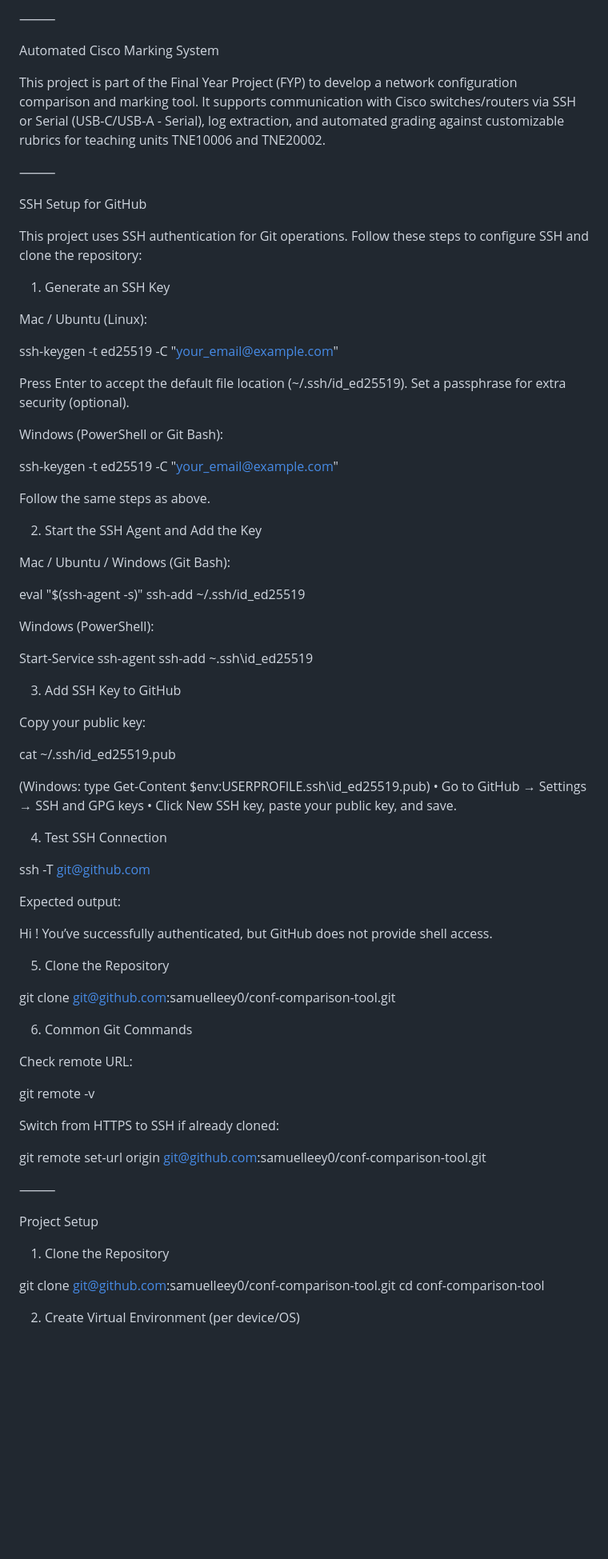
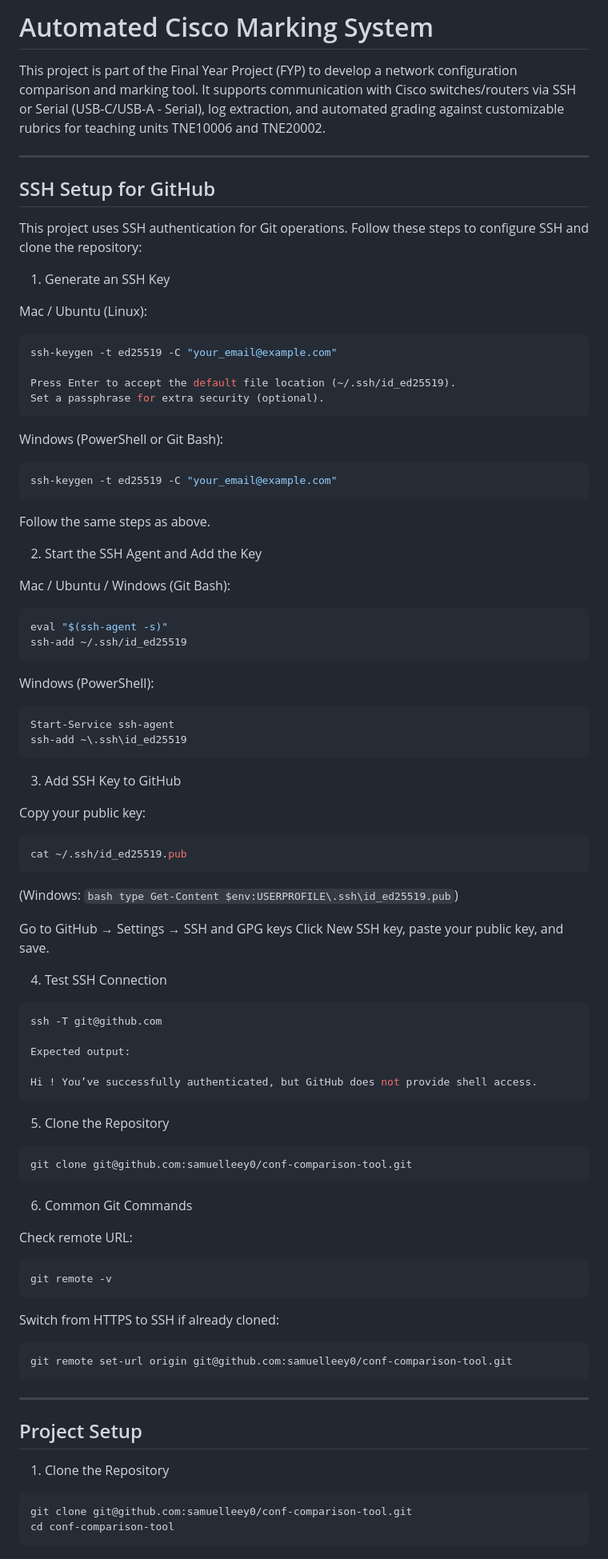
Before and after one commit to samuelleey0/conf-comparison-tool, a Markdown page: README.md, the part around one of its changes. Shown at 80% size. Rendered like a GitHub page; blank space fills up the shorter version.

````diff
--- a/README.md
+++ b/README.md
@@ -1,13 +1,11 @@
-⸻
-
-Automated Cisco Marking System
+# Automated Cisco Marking System
 
 This project is part of the Final Year Project (FYP) to develop a network configuration comparison and marking tool.
 It supports communication with Cisco switches/routers via SSH or Serial (USB-C/USB-A - Serial), log extraction, and automated grading against customizable rubrics for teaching units TNE10006 and TNE20002.
 
-⸻
+---
 
-SSH Setup for GitHub
+## SSH Setup for GitHub
 
 This project uses SSH authentication for Git operations. Follow these steps to configure SSH and clone the repository:
 
@@ -15,14 +13,18 @@ This project uses SSH authentication for Git operations. Follow these steps to c
 
 Mac / Ubuntu (Linux):
 
+```bash
 ssh-keygen -t ed25519 -C "your_email@example.com"
 
 Press Enter to accept the default file location (~/.ssh/id_ed25519).
 Set a passphrase for extra security (optional).
+```
 
 Windows (PowerShell or Git Bash):
 
+```bash
 ssh-keygen -t ed25519 -C "your_email@example.com"
+```
 
 Follow the same steps as above.
 
@@ -30,52 +32,67 @@ Follow the same steps as above.
 
 Mac / Ubuntu / Windows (Git Bash):
 
+```bash
 eval "$(ssh-agent -s)"
 ssh-add ~/.ssh/id_ed25519
+```
 
 Windows (PowerShell):
 
+```bash
 Start-Service ssh-agent
 ssh-add ~\.ssh\id_ed25519
+```
 
 3. Add SSH Key to GitHub
 
 Copy your public key:
 
+```bash
 cat ~/.ssh/id_ed25519.pub
+```
 
-(Windows: type Get-Content $env:USERPROFILE\.ssh\id_ed25519.pub)
-	•	Go to GitHub → Settings → SSH and GPG keys
-	•	Click New SSH key, paste your public key, and save.
+(Windows: `bash type Get-Content $env:USERPROFILE\.ssh\id_ed25519.pub`)
+
+Go to GitHub → Settings → SSH and GPG keys
+Click New SSH key, paste your public key, and save.
 
 4. Test SSH Connection
 
+```bash
 ssh -T git@github.com
 
 Expected output:
 
 Hi ! You’ve successfully authenticated, but GitHub does not provide shell access.
+```
 
 5. Clone the Repository
 
+```bash
 git clone git@github.com:samuelleey0/conf-comparison-tool.git
+```
 
 6. Common Git Commands
 
 Check remote URL:
 
+```bash
 git remote -v
+```
 
 Switch from HTTPS to SSH if already cloned:
 
+```bash
 git remote set-url origin git@github.com:samuelleey0/conf-comparison-tool.git
+```
 
+---
 
-⸻
-
-Project Setup
+## Project Setup
 
 1. Clone the Repository
 
+```bash
 git clone git@github.com:samuelleey0/conf-comparison-tool.git
 cd conf-comparison-tool
````
Also changed, not shown: other parts of README.md (+93 -56 lines).
